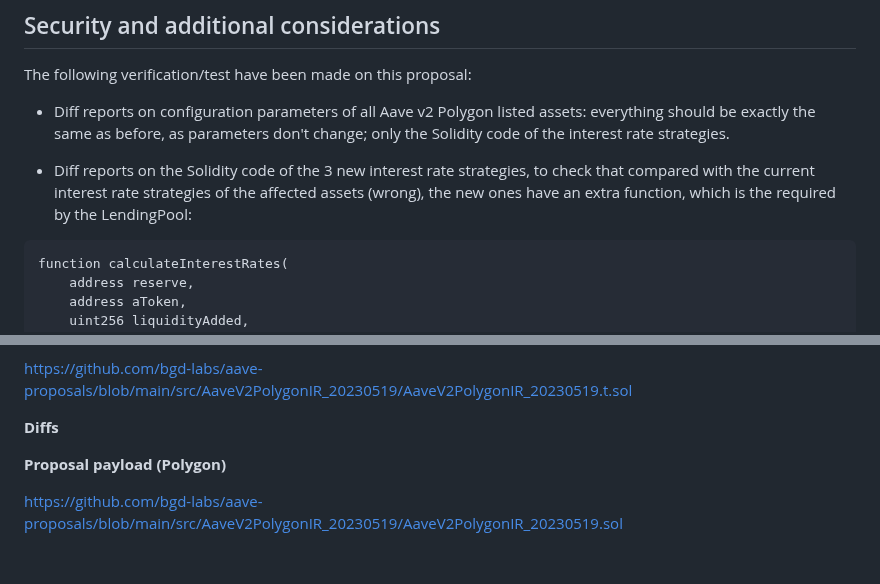
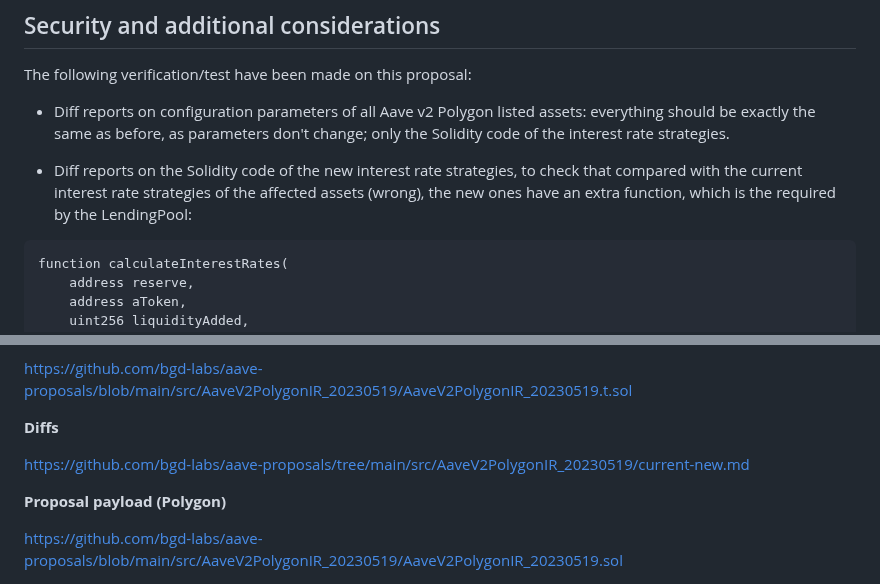
Before and after one commit to aave/aip, a Markdown page: content/aips/FIX-PROPOSAL-224-POLYGON-V2.md, 2 parts joined by grey strips. Rendered like a GitHub page; blank space fills up the shorter version.

Commit message:
Added link to FIX-PROPOSAL-224-POLYGON-V2

````diff
--- a/content/aips/FIX-PROPOSAL-224-POLYGON-V2.md
+++ b/content/aips/FIX-PROPOSAL-224-POLYGON-V2.md
@@ -30,7 +30,7 @@ The following verification/test have been made on this proposal:
 
 - Diff reports on configuration parameters of all Aave v2 Polygon listed assets: everything should be exactly the same as before, as parameters don't change; only the Solidity code of the interest rate strategies.
 
-- Diff reports on the Solidity code of the 3 new interest rate strategies, to check that compared with the current interest rate strategies of the affected assets (wrong), the new ones have an extra function, which is the required by the LendingPool:
+- Diff reports on the Solidity code of the new interest rate strategies, to check that compared with the current interest rate strategies of the affected assets (wrong), the new ones have an extra function, which is the required by the LendingPool:
 
 ```
 function calculateInterestRates(
@@ -64,7 +64,7 @@ function calculateInterestRates(
 
 **Diffs**
 
-[]()
+[https://github.com/bgd-labs/aave-proposals/tree/main/src/AaveV2PolygonIR_20230519/current-new.md](https://github.com/bgd-labs/aave-proposals/tree/main/src/AaveV2PolygonIR_20230519/current-new.md)
 
 
 **Proposal payload (Polygon)**
````
